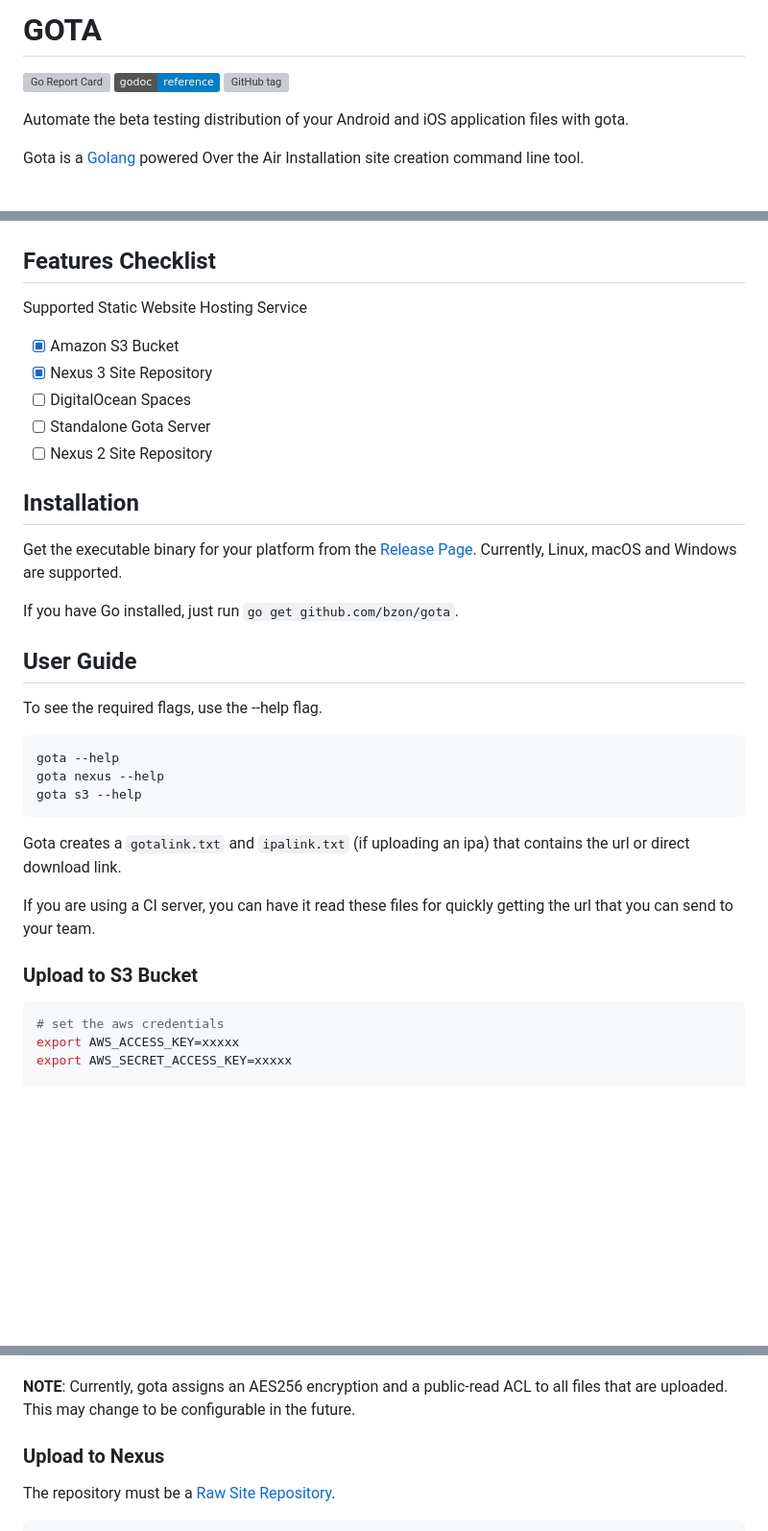
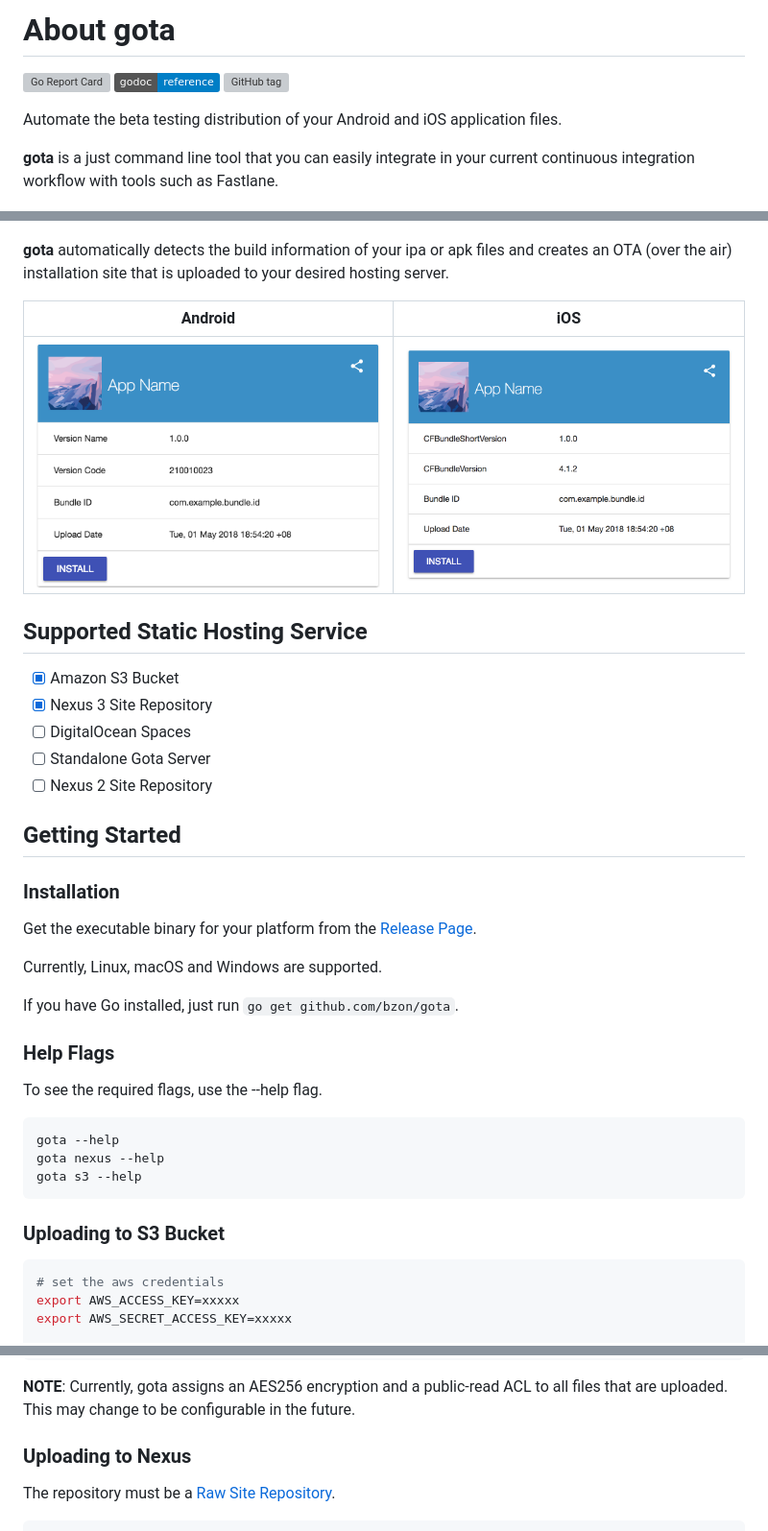
Before and after one commit to bzon/gota, a Markdown page: README.md, 3 parts joined by grey strips. Shown at 96% size. GitHub-like rendering; pictures changed too: docs/samplesite_android.png (added), docs/samplesite_ios.png (added); badges without logos; blank space fills up the shorter version; grey boxes are pictures that could not be loaded.

````diff
--- a/README.md
+++ b/README.md
@@ -1,18 +1,22 @@
-# GOTA
+# About gota
 
 [![Go Report Card](https://goreportcard.com/badge/github.com/bzon/gota)](https://goreportcard.com/report/github.com/bzon/gota)
 [![GoDoc](https://img.shields.io/badge/godoc-reference-blue.svg?style=flat)](https://godoc.org/github.com/bzon/gota)
 [![GitHub tag](https://img.shields.io/github/tag/bzon/gota.svg)](https://github.com/bzon/gota/releases/)
 
-Automate the beta testing distribution of your Android and iOS application files with gota.
+Automate the beta testing distribution of your Android and iOS application files.
 
-Gota is a [Golang](http://golang.org/) powered Over the Air Installation site creation command line tool.
+__gota__ is a just command line tool that you can easily integrate in your current continuous integration workflow with tools such as Fastlane.
 
 ![](./docs/gota_workflow.png)
 
-## Features Checklist
+__gota__ automatically detects the build information of your ipa or apk files and creates an OTA (over the air) installation site that is uploaded to your desired hosting server.
 
-Supported Static Website Hosting Service
+|Android						  |iOS							  |
+|---------------------------------|-------------------------------|
+|![](./docs/samplesite_android.png)|![](./docs/samplesite_ios.png)|
+
+## Supported Static Hosting Service
 
 * [x] Amazon S3 Bucket
 * [x] Nexus 3 Site Repository
@@ -20,13 +24,17 @@ Supported Static Website Hosting Service
 * [ ] Standalone Gota Server
 * [ ] Nexus 2 Site Repository
 
-## Installation
+## Getting Started
 
-Get the executable binary for your platform from the [Release Page](https://github.com/bzon/gota/releases/). Currently, Linux, macOS and Windows are supported.
+### Installation
+
+Get the executable binary for your platform from the [Release Page](https://github.com/bzon/gota/releases/).
+
+Currently, Linux, macOS and Windows are supported.
 
 If you have Go installed, just run `go get github.com/bzon/gota`.
 
-## User Guide
+### Help Flags
 
 To see the required flags, use the --help flag.
 
@@ -36,12 +44,7 @@ gota nexus --help
 gota s3 --help
 ```
 
-Gota creates a `gotalink.txt` and `ipalink.txt` (if uploading an ipa) that contains the url or direct download link.
-
-If you are using a CI server, you can have it read these files for quickly getting the url that you can send to your team.
-
-### Upload to S3 Bucket
-
+### Uploading to S3 Bucket
 
 ```bash
 # set the aws credentials
@@ -60,7 +63,7 @@ export AWS_SECRET_ACCESS_KEY=xxxxx
 __NOTE__: Currently, gota assigns an AES256 encryption and a public-read ACL to all files that are uploaded.
 This may change to be configurable in the future.
 
-### Upload to Nexus
+### Uploading to Nexus
 
 The repository must be a [Raw Site Repository](https://help.sonatype.com/repomanager3/raw-repositories-and-maven-sites).
 
````
Also changed, not shown: other parts of README.md (+8 -11 lines), docs/apk_nexus_uploaded.png (deleted), docs/gota_html.png (deleted), docs/ios_nexus_uploaded.png (deleted), 3 other files.
